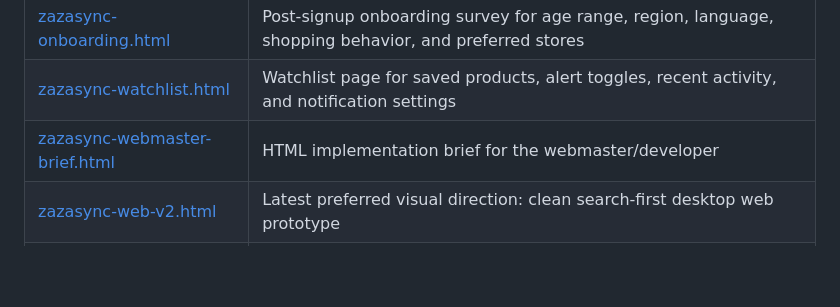
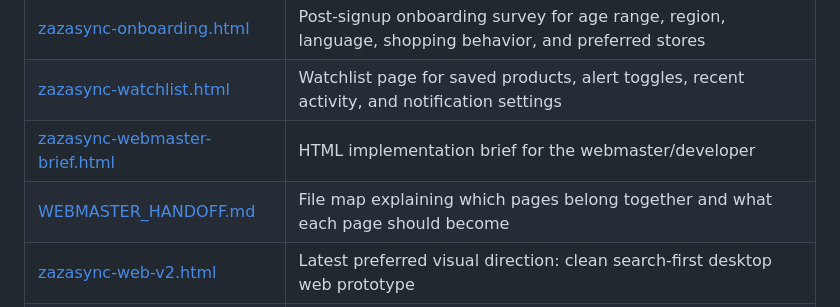
Before and after one commit to k155aravin/zazasync, a Markdown page: README.md, the part around the change. Drawn GitHub-style; blank space fills up the shorter version.

Commit message:
Add webmaster file map

```diff
--- a/README.md
+++ b/README.md
@@ -21,6 +21,7 @@ That is the main experience ZazaSync should make effortless.
 | [zazasync-onboarding.html](./zazasync-onboarding.html) | Post-signup onboarding survey for age range, region, language, shopping behavior, and preferred stores |
 | [zazasync-watchlist.html](./zazasync-watchlist.html) | Watchlist page for saved products, alert toggles, recent activity, and notification settings |
 | [zazasync-webmaster-brief.html](./zazasync-webmaster-brief.html) | HTML implementation brief for the webmaster/developer |
+| [WEBMASTER_HANDOFF.md](./WEBMASTER_HANDOFF.md) | File map explaining which pages belong together and what each page should become |
 | [zazasync-web-v2.html](./zazasync-web-v2.html) | Latest preferred visual direction: clean search-first desktop web prototype |
 | [TEAM_BRIEF.md](./TEAM_BRIEF.md) | Team product brief with strategy, UX flow, MVP priorities, and next decisions |
 
```
Also changed, not shown: WEBMASTER_HANDOFF.md (added, +247 -0 lines).
